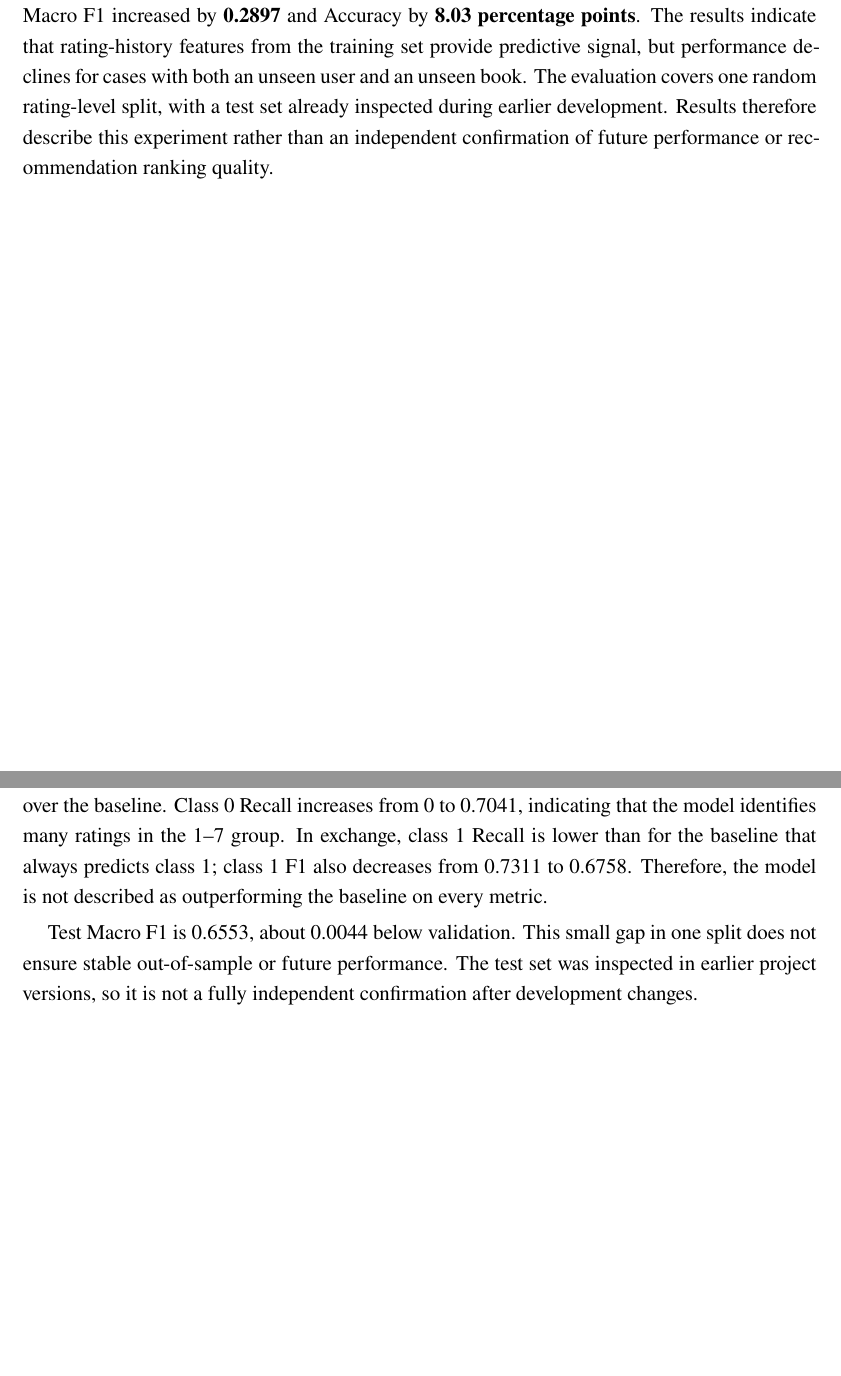
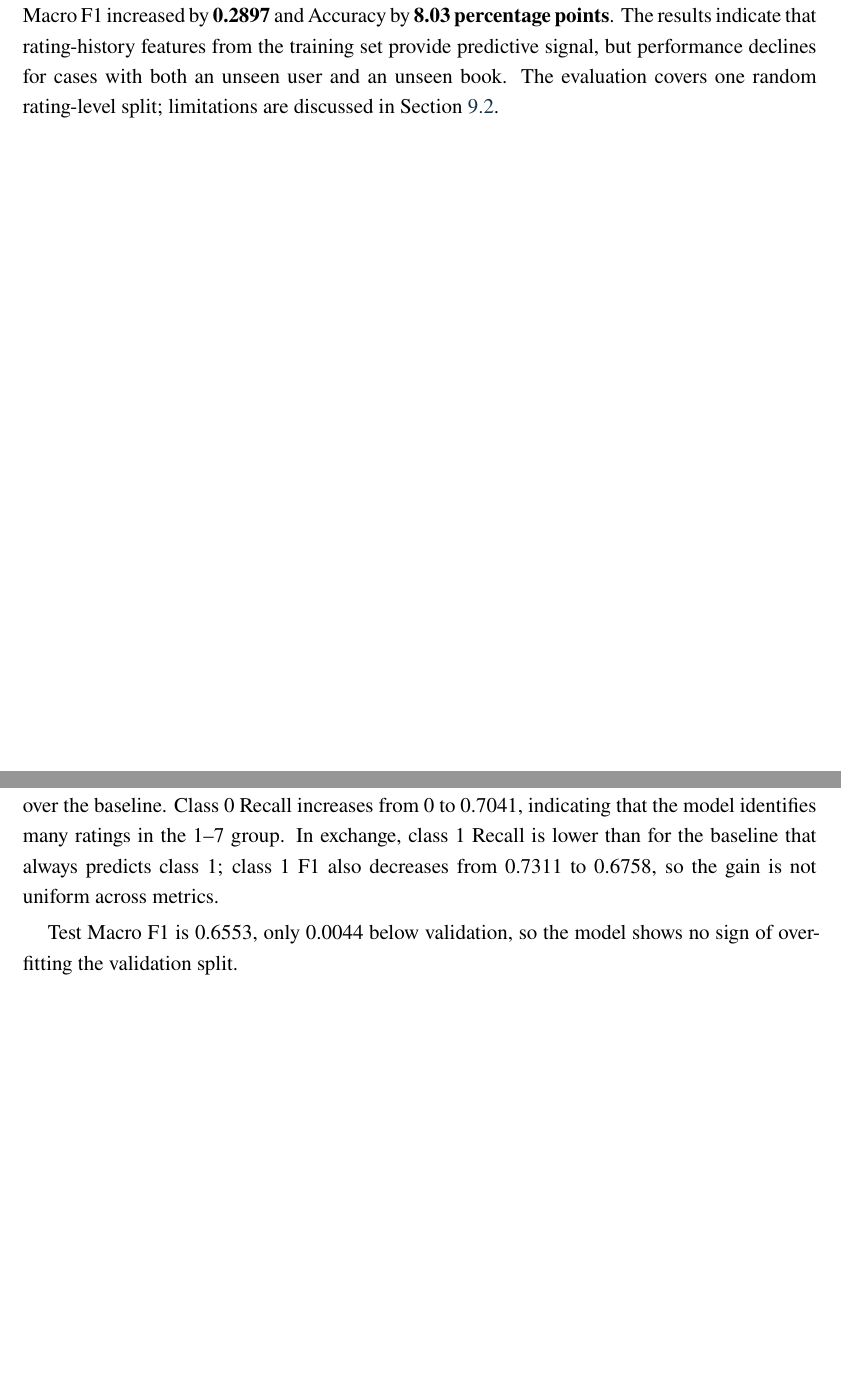
Before and after one commit to Bluenip/Data_analyst_python_midterm_project, a LaTeX document (report/bao_cao_midterm.tex): two parts of pages 2 and 20 of 26, joined at a grey line, cut so that both start at the same text. Compiled offline with XeLaTeX; a missing font is replaced by an installed copy or a similar font.

Commit message:
Polish report: fix figure labels, show repo URL, trim repetition
- Figure 2: raise y-axis so the top bar label no longer touches the frame
- Figure 4: move the "fewer than 1,000 ratings" note into a legend at top left
- Show the full GitHub URL on the cover and in the reproducibility section
- Keep the "test set inspected earlier" caveat only in Limitations
- Trim hedging sentences in Section 8; update cover date

```diff
--- a/report/bao_cao_midterm.tex
+++ b/report/bao_cao_midterm.tex
@@ -166,9 +168,7 @@ validation Macro F1. On the test set, it achieved an Accuracy of \textbf{65.65\%
 \textbf{0.6553}, and a ROC-AUC of \textbf{0.7306}. Compared with a baseline that always predicts the
 majority class, Macro F1 increased by \textbf{0.2897} and Accuracy by \textbf{8.03 percentage points}.
 The results indicate that rating-history features from the training set provide predictive signal,
-but performance declines for cases with both an unseen user and an unseen book. The evaluation covers one random rating-level split, with a test set already inspected during
-earlier development. Results therefore describe this experiment rather than an independent
-confirmation of future performance or recommendation ranking quality.
+but performance declines for cases with both an unseen user and an unseen book. The evaluation covers one random rating-level split; limitations are discussed in Section~\ref{sec:limitations}.
 
 \clearpage
 \begingroup
@@ -801,12 +801,11 @@ ROC-AUC & 0.7306 & 0.5000 \\
 Accuracy increases by 8.03 percentage points, Macro F1 by 0.2897, and ROC-AUC by 0.2306 over the
 baseline. Class 0 Recall increases from 0 to 0.7041, indicating that the model identifies many
 ratings in the 1--7 group. In exchange, class 1 Recall is lower than for the baseline that always
-predicts class 1; class 1 F1 also decreases from 0.7311 to 0.6758. Therefore, the model is not
-described as outperforming the baseline on every metric.
+predicts class 1; class 1 F1 also decreases from 0.7311 to 0.6758, so the gain is not uniform across
+metrics.
 
-Test Macro F1 is 0.6553, about 0.0044 below validation. This small gap in one split does not ensure
-stable out-of-sample or future performance. The test set was inspected in earlier project versions,
-so it is not a fully independent confirmation after development changes.
+Test Macro F1 is 0.6553, only 0.0044 below validation, so the model shows no sign of overfitting the
+validation split.
 
 \Needspace{0.50\textheight}
 \subsection{Confusion Matrix and Error Types}
```
Also changed, not shown: report/bao_cao_midterm.pdf, report/figures/02_phan_bo_nhan_en.pdf, report/figures/02_phan_bo_nhan_en.png, report/figures/04_tuoi_va_diem_cao_en.pdf, report/figures/04_tuoi_va_diem_cao_en.png, report/bao_cao_midterm.tex (24 more changed lines).
